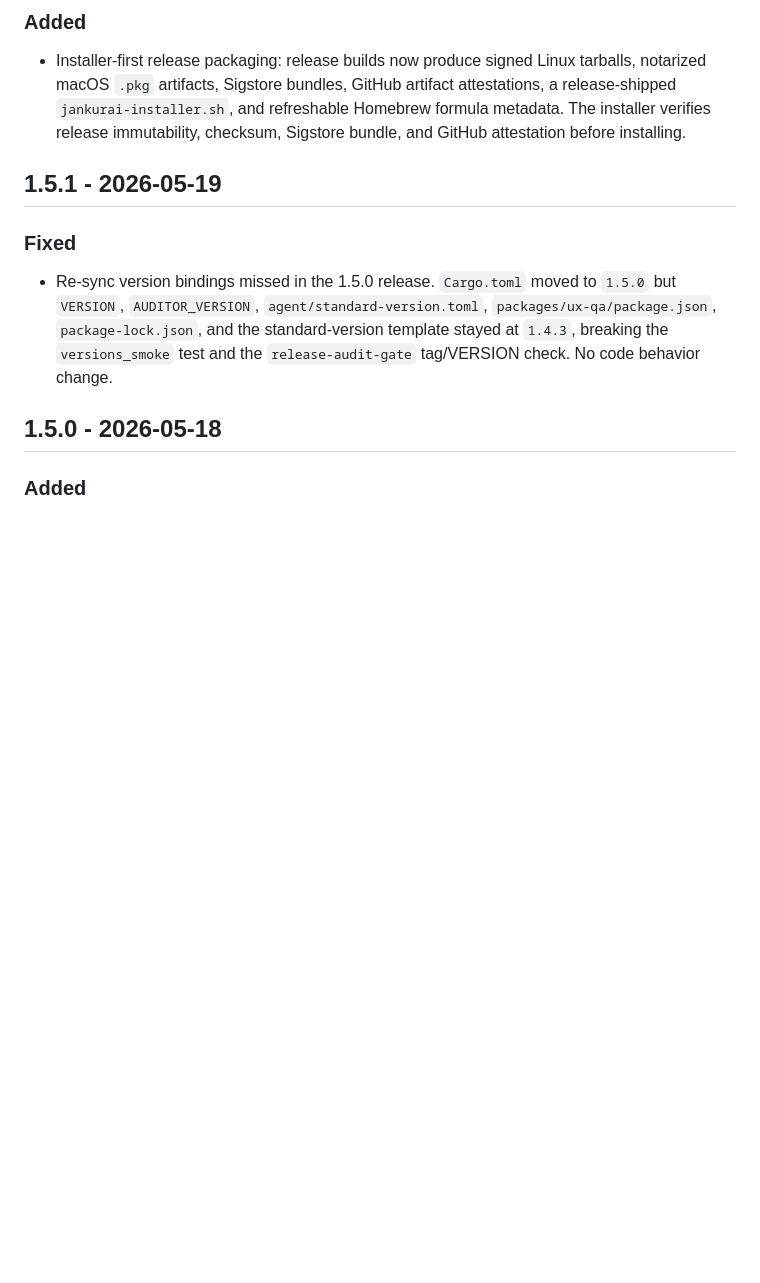
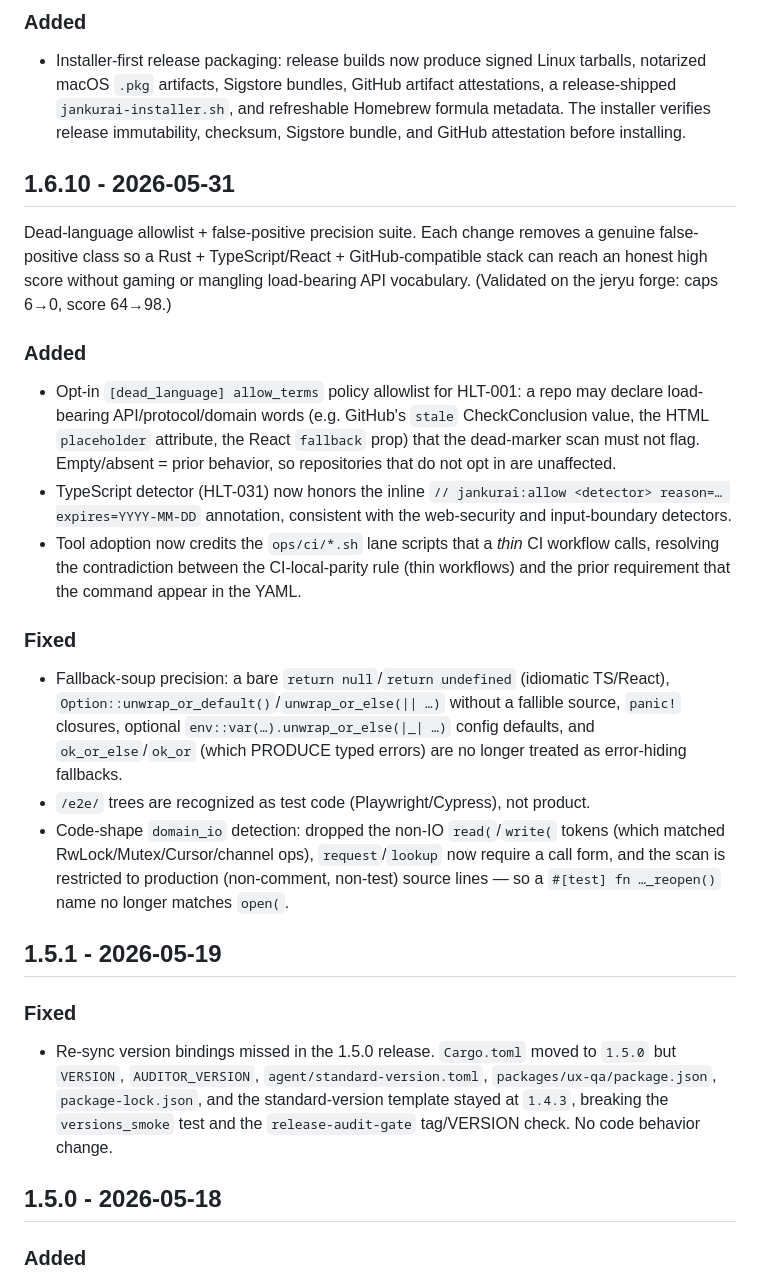
Before and after one commit to neverhuman/jankurai, a Markdown page: CHANGELOG.md, the part around the change. Rendered like a GitHub page; blank space fills up the shorter version.

Commit message:
docs(changelog): 1.6.10 dead-language allowlist + FP-precision suite

```diff
--- a/CHANGELOG.md
+++ b/CHANGELOG.md
@@ -13,6 +13,40 @@ Jankurai is 1.0. Public CLI behavior, report schemas, generated scaffold paths,
   attestations, a release-shipped `jankurai-installer.sh`, and refreshable
   Homebrew formula metadata. The installer verifies release immutability,
   checksum, Sigstore bundle, and GitHub attestation before installing.
+
+## 1.6.10 - 2026-05-31
+
+Dead-language allowlist + false-positive precision suite. Each change removes a
+genuine false-positive class so a Rust + TypeScript/React + GitHub-compatible
+stack can reach an honest high score without gaming or mangling load-bearing API
+vocabulary. (Validated on the jeryu forge: caps 6→0, score 64→98.)
+
+### Added
+
+- Opt-in `[dead_language] allow_terms` policy allowlist for HLT-001: a repo may
+  declare load-bearing API/protocol/domain words (e.g. GitHub's `stale`
+  CheckConclusion value, the HTML `placeholder` attribute, the React `fallback`
+  prop) that the dead-marker scan must not flag. Empty/absent = prior behavior,
+  so repositories that do not opt in are unaffected.
+- TypeScript detector (HLT-031) now honors the inline `// jankurai:allow
+  <detector> reason=… expires=YYYY-MM-DD` annotation, consistent with the
+  web-security and input-boundary detectors.
+- Tool adoption now credits the `ops/ci/*.sh` lane scripts that a *thin* CI
+  workflow calls, resolving the contradiction between the CI-local-parity rule
+  (thin workflows) and the prior requirement that the command appear in the YAML.
+
+### Fixed
+
+- Fallback-soup precision: a bare `return null`/`return undefined` (idiomatic
+  TS/React), `Option::unwrap_or_default()`/`unwrap_or_else(|| …)` without a
+  fallible source, `panic!` closures, optional `env::var(…).unwrap_or_else(|_|
+  …)` config defaults, and `ok_or_else`/`ok_or` (which PRODUCE typed errors) are
+  no longer treated as error-hiding fallbacks.
+- `/e2e/` trees are recognized as test code (Playwright/Cypress), not product.
+- Code-shape `domain_io` detection: dropped the non-IO `read(`/`write(` tokens
+  (which matched RwLock/Mutex/Cursor/channel ops), `request`/`lookup` now require
+  a call form, and the scan is restricted to production (non-comment, non-test)
+  source lines — so a `#[test] fn …_reopen()` name no longer matches `open(`.
 
 ## 1.5.1 - 2026-05-19
 
```
